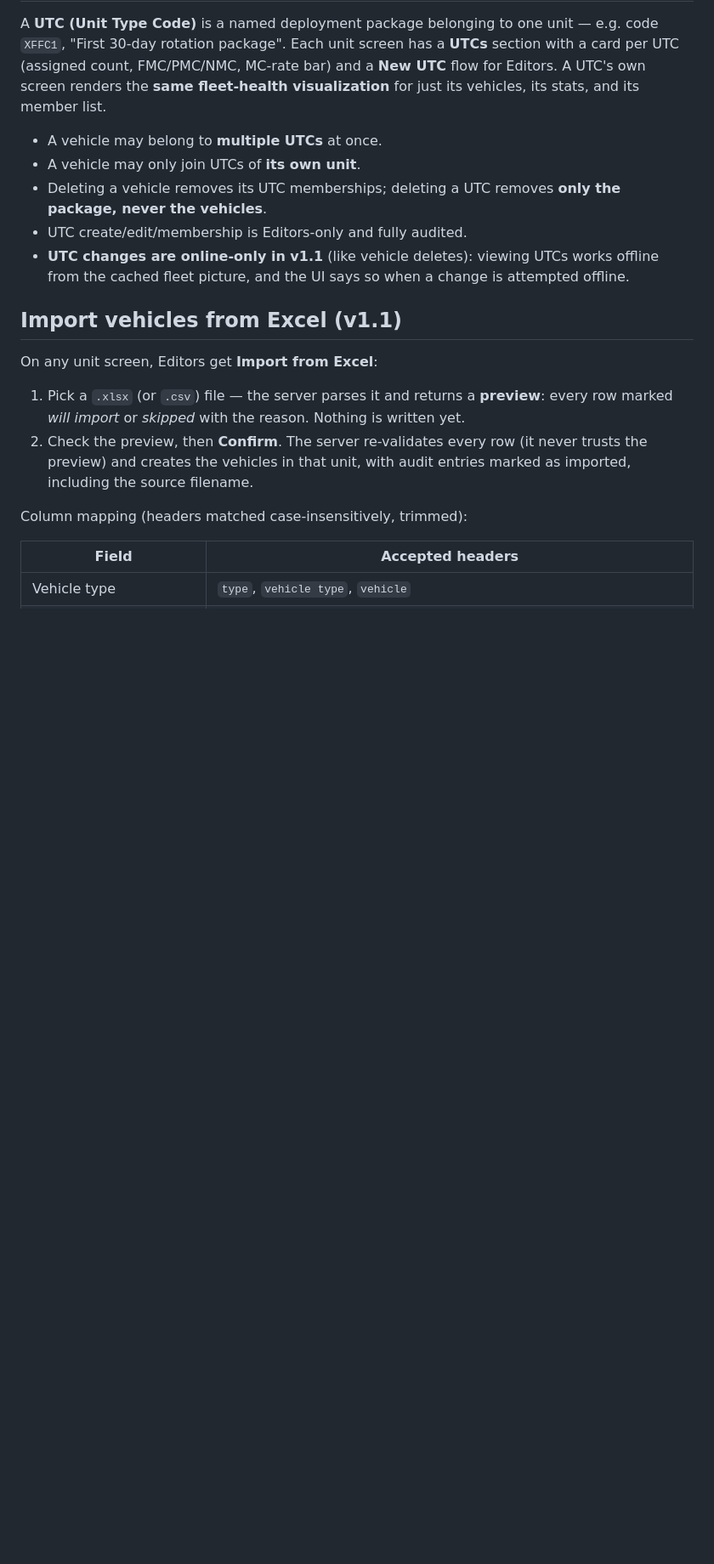
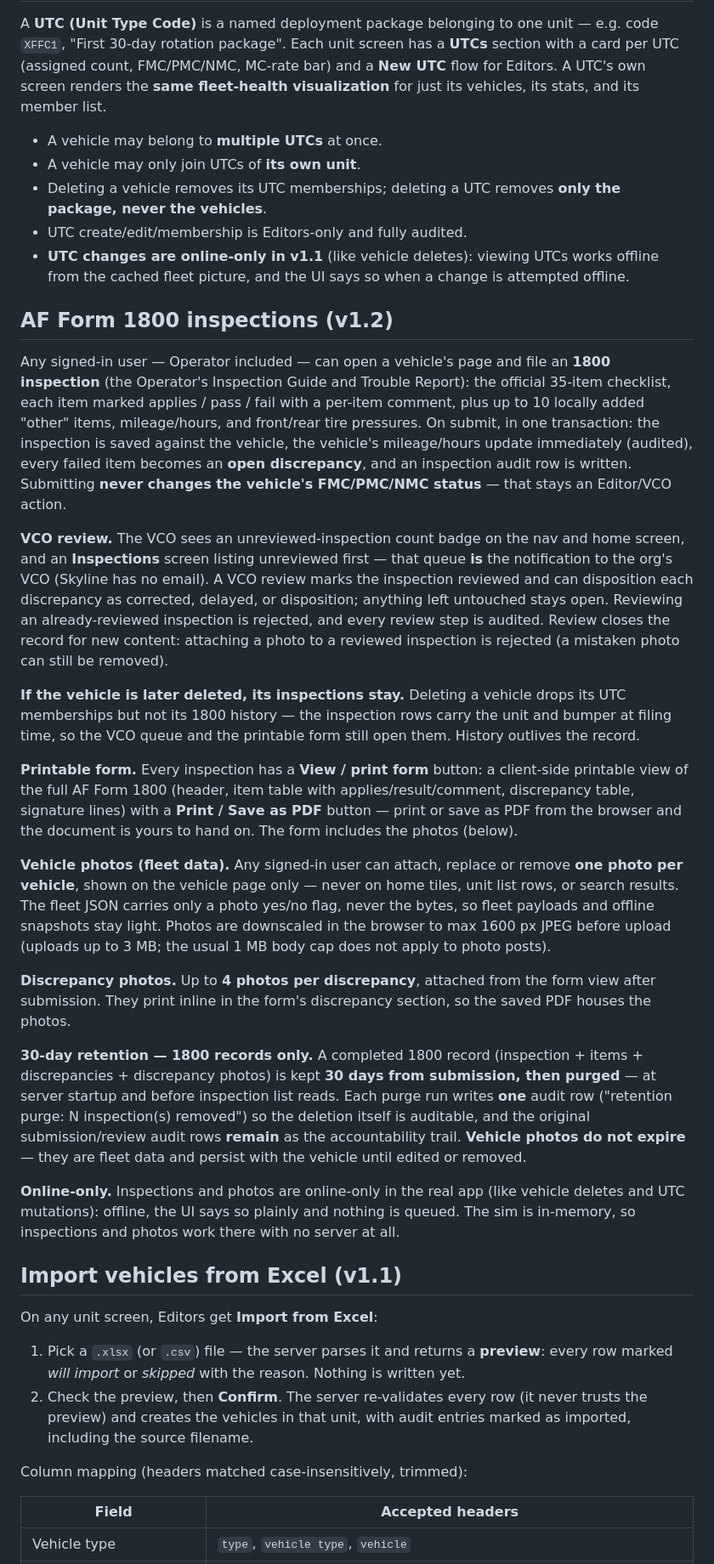
Before and after one commit to thedracospark-prog/Skyline, a Markdown page: README.md, the part around one of its changes. Shown at 85% size. Rendered like a GitHub page; blank space fills up the shorter version.

```diff
--- a/README.md
+++ b/README.md
@@ -122,6 +169,68 @@ vehicles, its stats, and its member list.
 - **UTC changes are online-only in v1.1** (like vehicle deletes): viewing
   UTCs works offline from the cached fleet picture, and the UI says so
   when a change is attempted offline.
+
+## AF Form 1800 inspections (v1.2)
+
+Any signed-in user — Operator included — can open a vehicle's page and
+file an **1800 inspection** (the Operator's Inspection Guide and Trouble
+Report): the official 35-item checklist, each item marked applies /
+pass / fail with a per-item comment, plus up to 10 locally added
+"other" items, mileage/hours, and front/rear tire pressures. On submit,
+in one transaction: the inspection is saved against the vehicle, the
+vehicle's mileage/hours update immediately (audited), every failed item
+becomes an **open discrepancy**, and an inspection audit row is written.
+Submitting **never changes the vehicle's FMC/PMC/NMC status** — that
+stays an Editor/VCO action.
+
+**VCO review.** The VCO sees an unreviewed-inspection count badge on
+the nav and home screen, and an **Inspections** screen listing
+unreviewed first — that queue **is** the notification to the org's VCO
+(Skyline has no email). A VCO review marks the inspection reviewed and
+can disposition each discrepancy as corrected, delayed, or disposition;
+anything left untouched stays open. Reviewing an already-reviewed
+inspection is rejected, and every review step is audited. Review
+closes the record for new content: attaching a photo to a reviewed
+inspection is rejected (a mistaken photo can still be removed).
+
+**If the vehicle is later deleted, its inspections stay.** Deleting
+a vehicle drops its UTC memberships but not its 1800 history — the
+inspection rows carry the unit and bumper at filing time, so the VCO
+queue and the printable form still open them. History outlives the
+record.
+
+**Printable form.** Every inspection has a **View / print form**
+button: a client-side printable view of the full AF Form 1800 (header,
+item table with applies/result/comment, discrepancy table, signature
+lines) with a **Print / Save as PDF** button — print or save as PDF
+from the browser and the document is yours to hand on. The form
+includes the photos (below).
+
+**Vehicle photos (fleet data).** Any signed-in user can attach, replace
+or remove **one photo per vehicle**, shown on the vehicle page only —
+never on home tiles, unit list rows, or search results. The fleet JSON
+carries only a photo yes/no flag, never the bytes, so fleet payloads
+and offline snapshots stay light. Photos are downscaled in the browser
+to max 1600 px JPEG before upload (uploads up to 3 MB; the usual 1 MB
+body cap does not apply to photo posts).
+
+**Discrepancy photos.** Up to **4 photos per discrepancy**, attached
+from the form view after submission. They print inline in the form's
+discrepancy section, so the saved PDF houses the photos.
+
+**30-day retention — 1800 records only.** A completed 1800 record
+(inspection + items + discrepancies + discrepancy photos) is kept
+**30 days from submission, then purged** — at server startup and before
+inspection list reads. Each purge run writes **one** audit row
+("retention purge: N inspection(s) removed") so the deletion itself is
+auditable, and the original submission/review audit rows **remain** as
+the accountability trail. **Vehicle photos do not expire** — they are
+fleet data and persist with the vehicle until edited or removed.
+
+**Online-only.** Inspections and photos are online-only in the real
+app (like vehicle deletes and UTC mutations): offline, the UI says so
+plainly and nothing is queued. The sim is in-memory, so inspections and
+photos work there with no server at all.
 
 ## Import vehicles from Excel (v1.1)
 
```
Also changed, not shown: other parts of README.md (+63 -16 lines).
